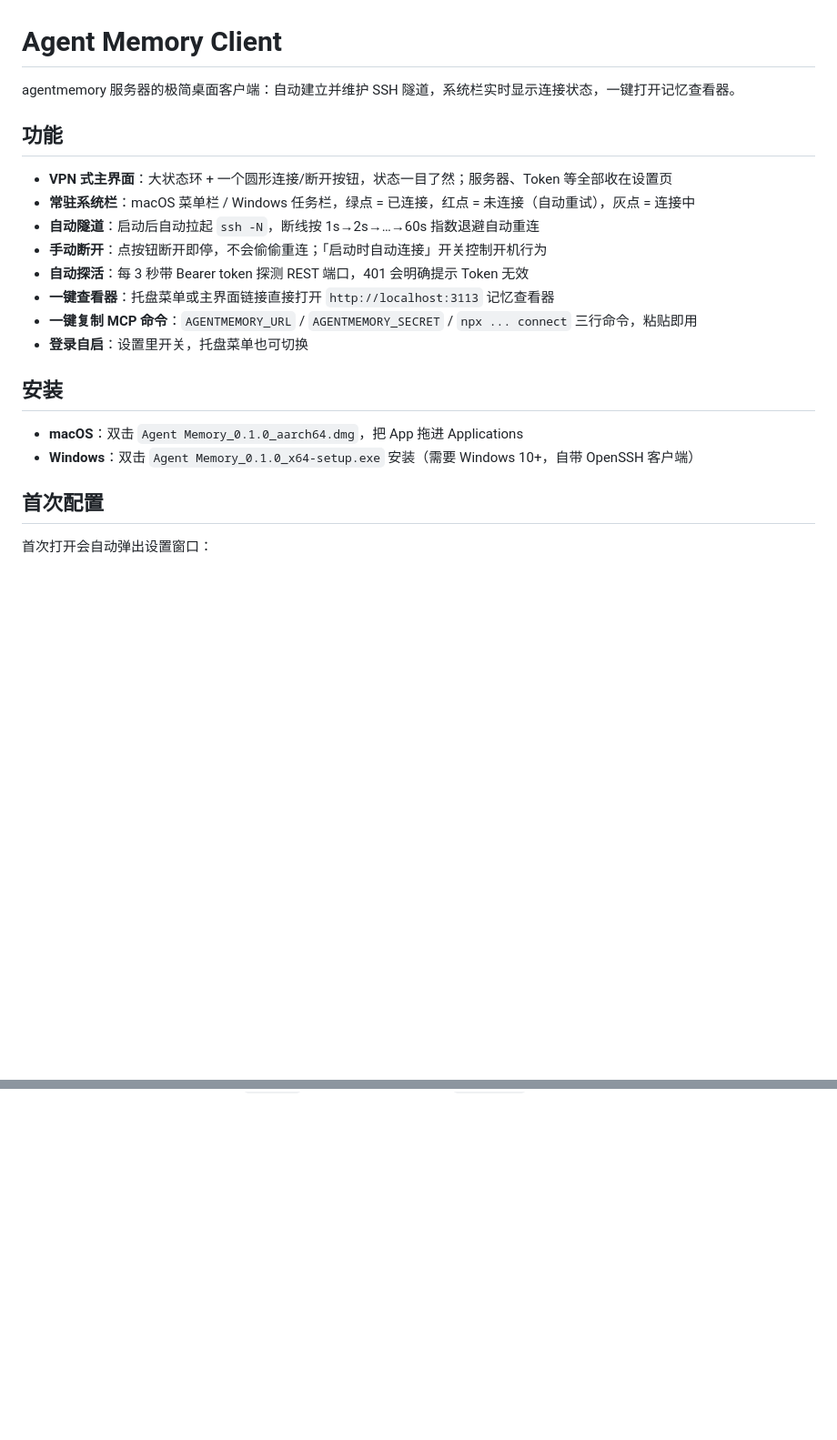
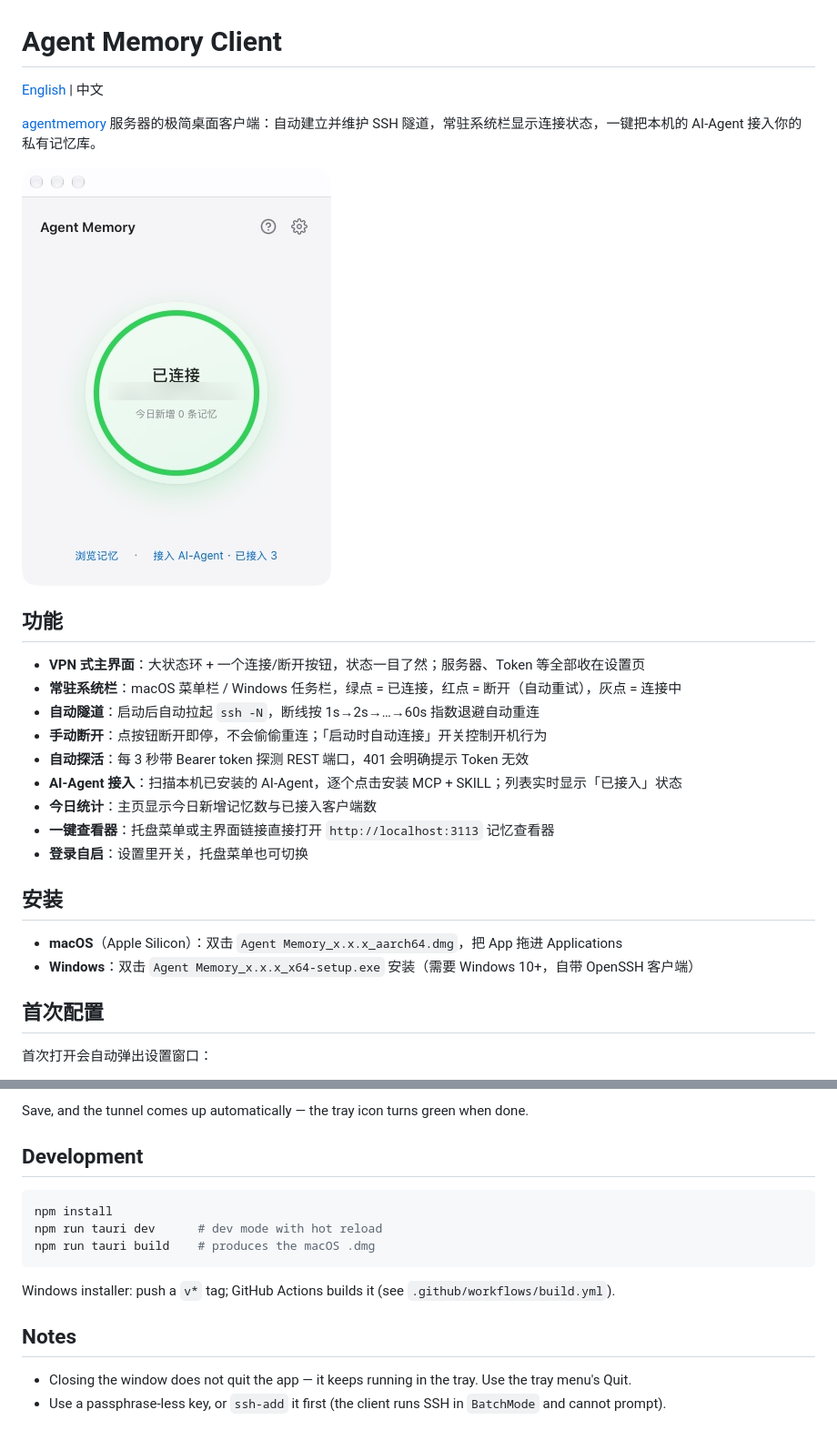
Before and after one commit to xituimao/agent-memory-client, a Markdown page: README.md, 2 parts joined by grey strips. Shown at 91% size. GitHub-like rendering; pictures changed too: docs/screenshot-home.png (added); blank space fills up the shorter version.

````diff
--- a/README.md
+++ b/README.md
@@ -1,22 +1,27 @@
 # Agent Memory Client
 
-agentmemory 服务器的极简桌面客户端：自动建立并维护 SSH 隧道，系统栏实时显示连接状态，一键打开记忆查看器。
+[English](#english) | 中文
+
+[agentmemory](https://github.com/rohitg00/agentmemory) 服务器的极简桌面客户端：自动建立并维护 SSH 隧道，常驻系统栏显示连接状态，一键把本机的 AI-Agent 接入你的私有记忆库。
+
+![主界面](docs/screenshot-home.png)
 
 ## 功能
 
-- **VPN 式主界面**：大状态环 + 一个圆形连接/断开按钮，状态一目了然；服务器、Token 等全部收在设置页
-- **常驻系统栏**：macOS 菜单栏 / Windows 任务栏，绿点 = 已连接，红点 = 未连接（自动重试），灰点 = 连接中
+- **VPN 式主界面**：大状态环 + 一个连接/断开按钮，状态一目了然；服务器、Token 等全部收在设置页
+- **常驻系统栏**：macOS 菜单栏 / Windows 任务栏，绿点 = 已连接，红点 = 断开（自动重试），灰点 = 连接中
 - **自动隧道**：启动后自动拉起 `ssh -N`，断线按 1s→2s→…→60s 指数退避自动重连
 - **手动断开**：点按钮断开即停，不会偷偷重连；「启动时自动连接」开关控制开机行为
 - **自动探活**：每 3 秒带 Bearer token 探测 REST 端口，401 会明确提示 Token 无效
+- **AI-Agent 接入**：扫描本机已安装的 AI-Agent，逐个点击安装 MCP + SKILL；列表实时显示「已接入」状态
+- **今日统计**：主页显示今日新增记忆数与已接入客户端数
 - **一键查看器**：托盘菜单或主界面链接直接打开 `http://localhost:3113` 记忆查看器
-- **一键复制 MCP 命令**：`AGENTMEMORY_URL` / `AGENTMEMORY_SECRET` / `npx ... connect` 三行命令，粘贴即用
 - **登录自启**：设置里开关，托盘菜单也可切换
 
 ## 安装
 
-- **macOS**：双击 `Agent Memory_0.1.0_aarch64.dmg`，把 App 拖进 Applications
-- **Windows**：双击 `Agent Memory_0.1.0_x64-setup.exe` 安装（需要 Windows 10+，自带 OpenSSH 客户端）
+- **macOS**（Apple Silicon）：双击 `Agent Memory_x.x.x_aarch64.dmg`，把 App 拖进 Applications
+- **Windows**：双击 `Agent Memory_x.x.x_x64-setup.exe` 安装（需要 Windows 10+，自带 OpenSSH 客户端）
 
 ## 首次配置
 
@@ -58,0 +104,16 @@ Windows 安装包：推 tag `v*` 到 GitHub，Actions 自动产出（见 `.githu
+Save, and the tunnel comes up automatically — the tray icon turns green when done.
+
+## Development
+
+```bash
+npm install
+npm run tauri dev      # dev mode with hot reload
+npm run tauri build    # produces the macOS .dmg
+```
+
+Windows installer: push a `v*` tag; GitHub Actions builds it (see `.github/workflows/build.yml`).
+
+## Notes
+
+- Closing the window does not quit the app — it keeps running in the tray. Use the tray menu's Quit.
+- Use a passphrase-less key, or `ssh-add` it first (the client runs SSH in `BatchMode` and cannot prompt).
````
Also changed, not shown: other parts of README.md (+42 -2 lines), 1 other file.
